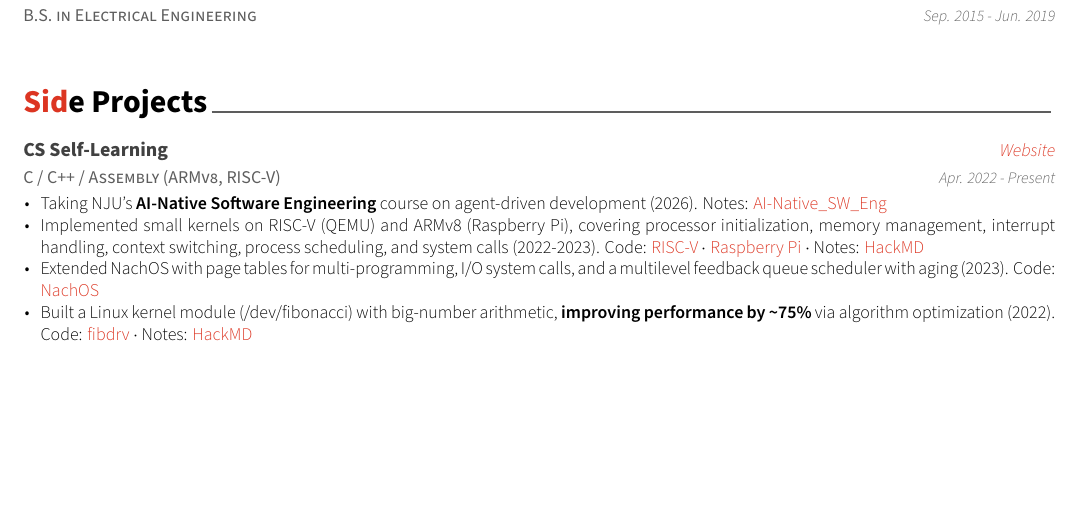
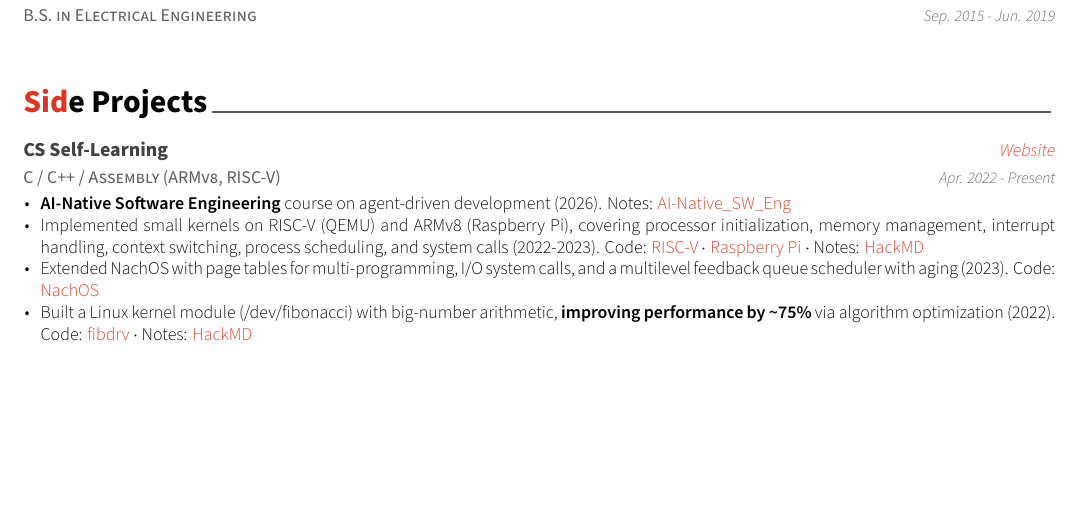
Before and after one commit to tingggggg/resume, a LaTeX CV (resume.tex, which reads resume/extracurricular.tex): part of the page, cut so that both start at the same text. Compiled offline with XeLaTeX.

Commit message:
Drop "Taking NJU's" from the AI-Native SE bullet
Co-Authored-By: Claude Opus 5.5 <noreply@anthropic.com>

```diff
--- a/resume/extracurricular.tex
+++ b/resume/extracurricular.tex
@@ -17,7 +17,7 @@
     {Apr. 2022 - Present} % Date(s)
     {
       \begin{cvitems} % Description(s) of experience/contributions/knowledge
-        \item{Taking NJU's \textbf{AI-Native Software Engineering} course on agent-driven development (2026). Notes: \href{https://github.com/tingggggg/NJU_AI-Native_Software_Engineering_2026}{\cvlink{AI-Native\_SW\_Eng}}}
+        \item{\textbf{AI-Native Software Engineering} course on agent-driven development (2026). Notes: \href{https://github.com/tingggggg/NJU_AI-Native_Software_Engineering_2026}{\cvlink{AI-Native\_SW\_Eng}}}
         \item{Implemented small kernels on RISC-V (QEMU) and ARMv8 (Raspberry Pi), covering processor initialization, memory management, interrupt handling, context switching, process scheduling, and system calls (2022-2023). Code: \href{https://github.com/tingggggg/riscv-operating-system/tree/main/os}{\cvlink{RISC-V}} $\cdot$ \href{https://github.com/tingggggg/OSDIg}{\cvlink{Raspberry Pi}} $\cdot$ Notes: \href{https://hackmd.io/@timm/osdi}{\cvlink{HackMD}}}
         \item{Extended NachOS with page tables for multi-programming, I/O system calls, and a multilevel feedback queue scheduler with aging (2023). Code: \href{https://github.com/tingggggg/NTHU_Nachos_Project}{\cvlink{NachOS}}}
         \item{Built a Linux kernel module (/dev/fibonacci) with big-number arithmetic, \textbf{improving performance by \textasciitilde75\%} via algorithm optimization (2022). Code: \href{https://github.com/tingggggg/fibdrv}{\cvlink{fibdrv}} $\cdot$ Notes: \href{https://hackmd.io/@timm/fibdrv}{\cvlink{HackMD}}}
```
